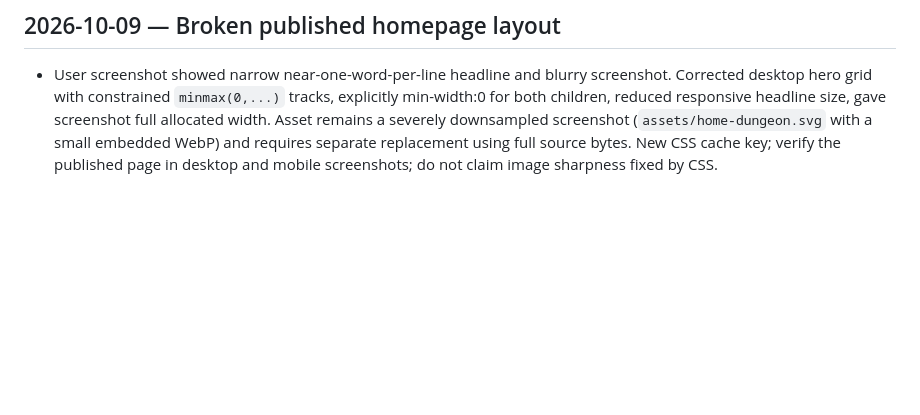
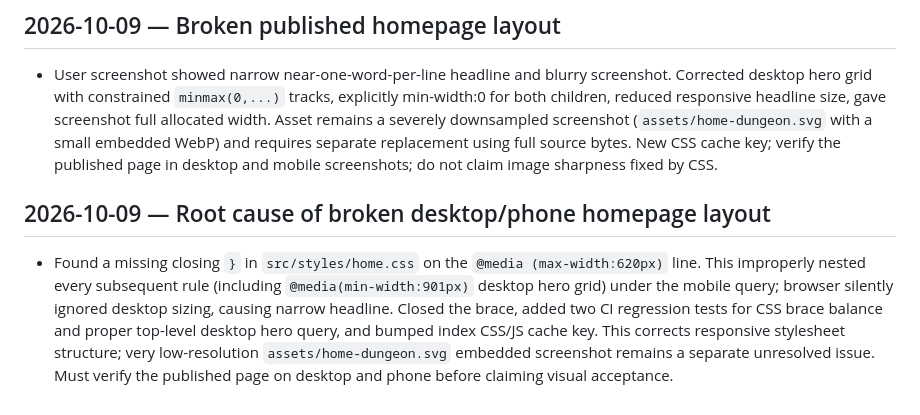
Before and after one commit to cbw29512/DNDblocksbattlemaps, a Markdown page: PROJECT_STATE.md, the part around the change. GitHub-like rendering; blank space fills up the shorter version.

Commit message:
Record root cause and regression guard for responsive CSS layout

```diff
--- a/PROJECT_STATE.md
+++ b/PROJECT_STATE.md
@@ -646,3 +646,6 @@ The 108-type ordinary/player catalog checkpoint is green and live on the Pages t
 
 ## 2026-10-09 — Broken published homepage layout
 - User screenshot showed narrow near-one-word-per-line headline and blurry screenshot. Corrected desktop hero grid with constrained `minmax(0,...)` tracks, explicitly min-width:0 for both children, reduced responsive headline size, gave screenshot full allocated width. Asset remains a severely downsampled screenshot (`assets/home-dungeon.svg` with a small embedded WebP) and requires separate replacement using full source bytes. New CSS cache key; verify the published page in desktop and mobile screenshots; do not claim image sharpness fixed by CSS.
+
+## 2026-10-09 — Root cause of broken desktop/phone homepage layout
+- Found a missing closing `}` in `src/styles/home.css` on the `@media (max-width:620px)` line. This improperly nested every subsequent rule (including `@media(min-width:901px)` desktop hero grid) under the mobile query; browser silently ignored desktop sizing, causing narrow headline. Closed the brace, added two CI regression tests for CSS brace balance and proper top-level desktop hero query, and bumped index CSS/JS cache key. This corrects responsive stylesheet structure; very low-resolution `assets/home-dungeon.svg` embedded screenshot remains a separate unresolved issue. Must verify the published page on desktop and phone before claiming visual acceptance.
```
